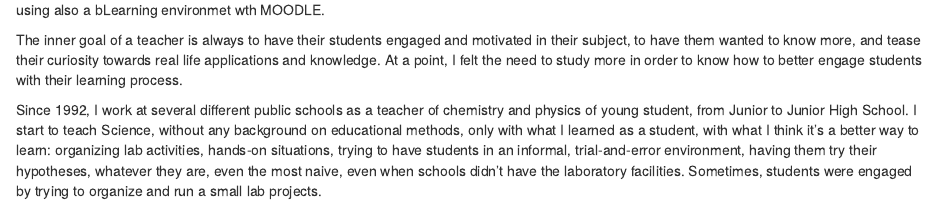
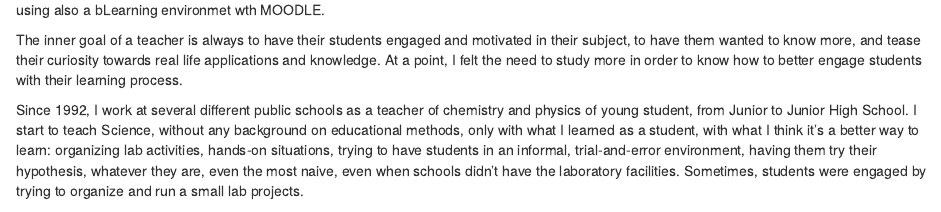
Before and after one commit to fqantonio/GoingInductive, an R Markdown document (INTRODUCTION.Rmd): the page in a window 1100 px wide, from 2830 px down. Rendered offline with R 4.5, knitr and Pandoc, with nearby package versions.

Commit message:
read me
context

```diff
--- a/INTRODUCTION.Rmd
+++ b/INTRODUCTION.Rmd
@@ -96,7 +96,7 @@ Since 2003 the search for other methodologies available brings me to the Cogniti
 
 The inner goal of a teacher is always to have their students engaged and motivated in their subject, to have them wanted to know more, and tease their curiosity towards real life applications and knowledge. At a point, I felt the need to study more in order to know how to better engage students with their learning process.
 
-Since 1992, I work at several different public schools as a teacher of chemistry and physics of young student, from Junior to Junior High School. I start to teach Science, without any background on educational methods, only with what I learned as a student, with what I think it's a better way to learn: organizing lab activities, hands-on situations, trying to have students in an informal, trial-and-error environment, having them try their hypotheses, whatever they are, even the most naive, even when schools didn’t have the laboratory facilities. Sometimes, students were engaged by trying to organize and run a small lab projects.
+Since 1992, I work at several different public schools as a teacher of chemistry and physics of young student, from Junior to Junior High School. I start to teach Science, without any background on educational methods, only with what I learned as a student, with what I think it's a better way to learn: organizing lab activities, hands-on situations, trying to have students in an informal, trial-and-error environment, having them try their hypothesis, whatever they are, even the most naive, even when schools didn’t have the laboratory facilities. Sometimes, students were engaged by trying to organize and run a small lab projects.
 
 Along with this, I organized the Lab Aberto project, after school program, continuing the idea of letting students trial and error environment, consequently, to profit with their errors and own conclusions.
 
```
Also changed, not shown: README.md.
